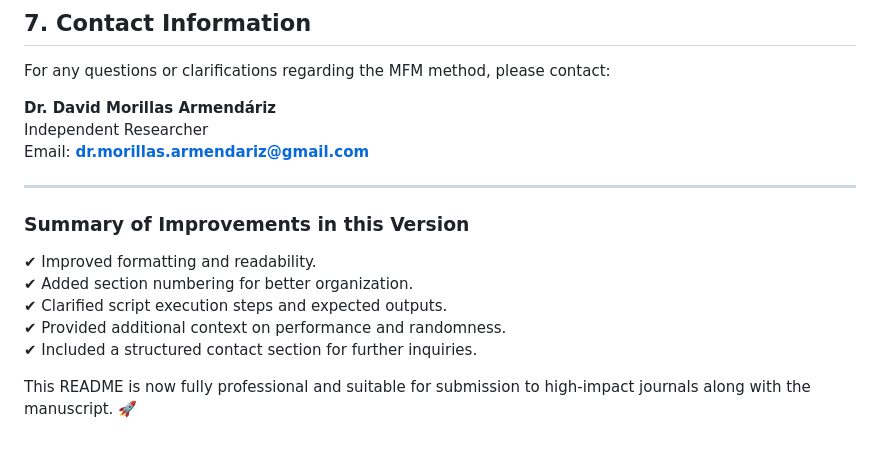
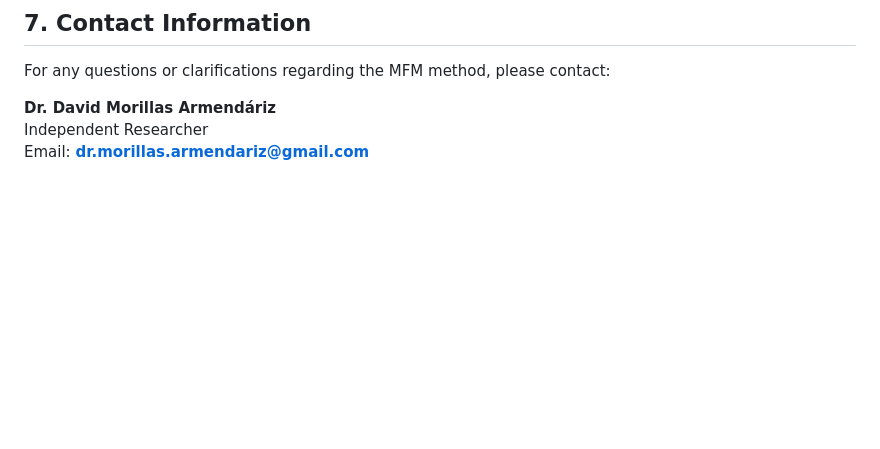
Before and after one commit to DavidMorillas/Morillas-Fourier-Method-MFM, a Markdown page: README.md, the part around the change. Drawn GitHub-style; blank space fills up the shorter version.

```diff
--- a/README.md
+++ b/README.md
@@ -114,14 +114,3 @@ For any questions or clarifications regarding the MFM method, please contact:
 **Dr. David Morillas Armendáriz**
 Independent Researcher
 Email: **dr.morillas.armendariz@gmail.com**
-
----
-
-### Summary of Improvements in this Version
-✔ Improved formatting and readability.
-✔ Added section numbering for better organization.
-✔ Clarified script execution steps and expected outputs.
-✔ Provided additional context on performance and randomness.
-✔ Included a structured contact section for further inquiries.
-
-This README is now fully professional and suitable for submission to high-impact journals along with the manuscript. 🚀
```
